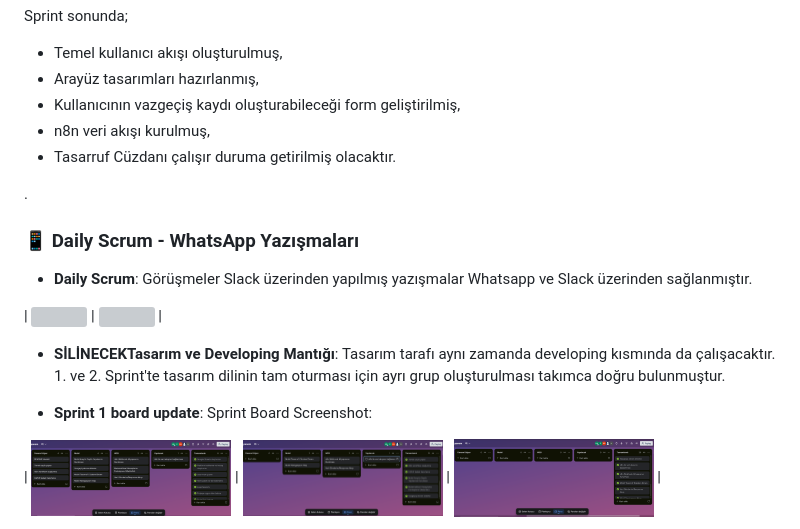
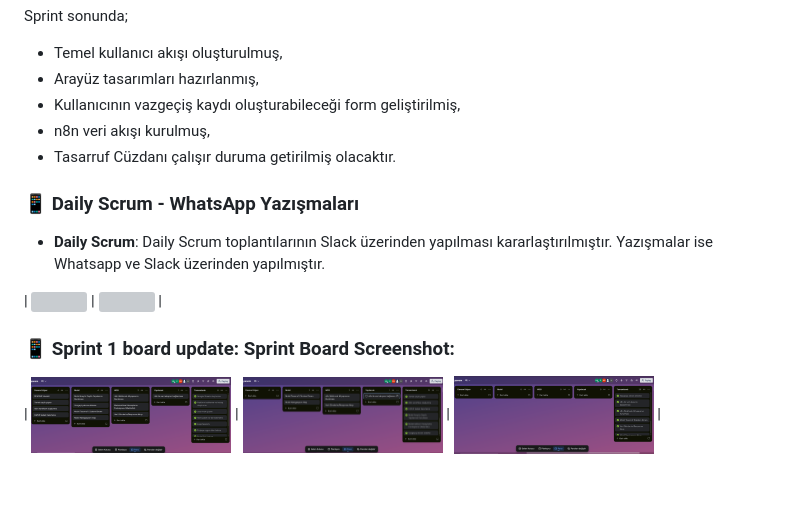
Before and after one commit to husnaaltin/vazgectim, a Markdown page: README.md, the part around the change. Drawn GitHub-style; blank space fills up the shorter version; grey boxes are pictures that could not be loaded.

```diff
--- a/README.md
+++ b/README.md
@@ -120,17 +120,16 @@ Sprint sonunda;
 - n8n veri akışı kurulmuş,
 - Tasarruf Cüzdanı çalışır duruma getirilmiş olacaktır.
 
-.
+
 
 ### 📱 Daily Scrum - WhatsApp Yazışmaları
-- **Daily Scrum**: Görüşmeler Slack üzerinden yapılmış yazışmalar Whatsapp ve Slack üzerinden  sağlanmıştır.
+- **Daily Scrum**: Daily Scrum toplantılarının Slack üzerinden yapılması kararlaştırılmıştır. Yazışmalar ise Whatsapp ve Slack üzerinden yapılmıştır.
 
 | <img width="200" src="images/meet.PNG"> | <img width="200" src="images/EKLENECEK.png"> |
 
 
-- **SİLİNECEKTasarım ve Developing Mantığı**: Tasarım tarafı aynı zamanda developing kısmında da çalışacaktır. 1. ve 2. Sprint'te tasarım dilinin tam oturması için ayrı grup oluşturulması takımca doğru bulunmuştur.
 
-- **Sprint 1 board update**: Sprint Board Screenshot:
+### 📱 Sprint 1 board update: Sprint Board Screenshot:
 
 | <img width="200" src="images/ilkpano.PNG"> | <img width="200" src="images/orta.PNG"> | <img width="200" src="images/son.PNG"> |
 
```
